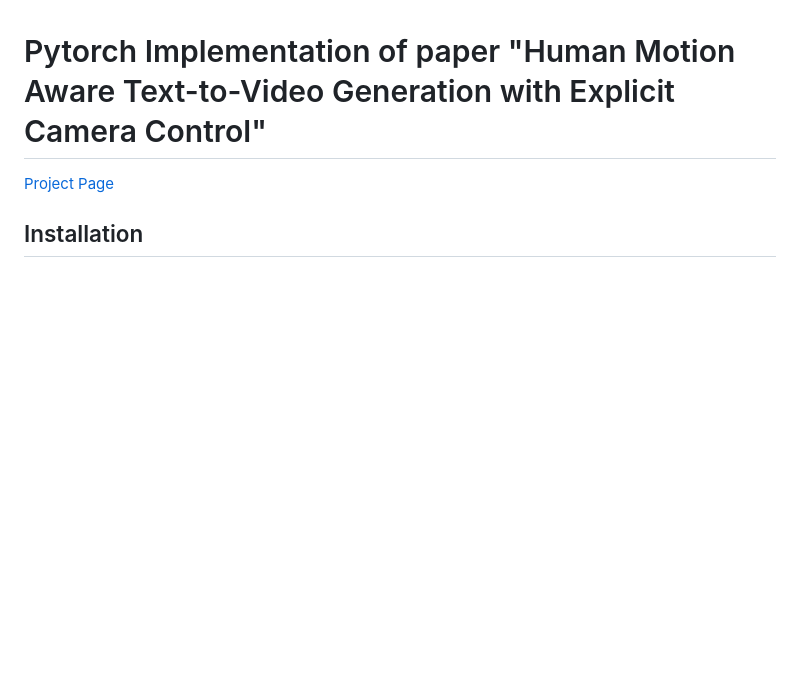
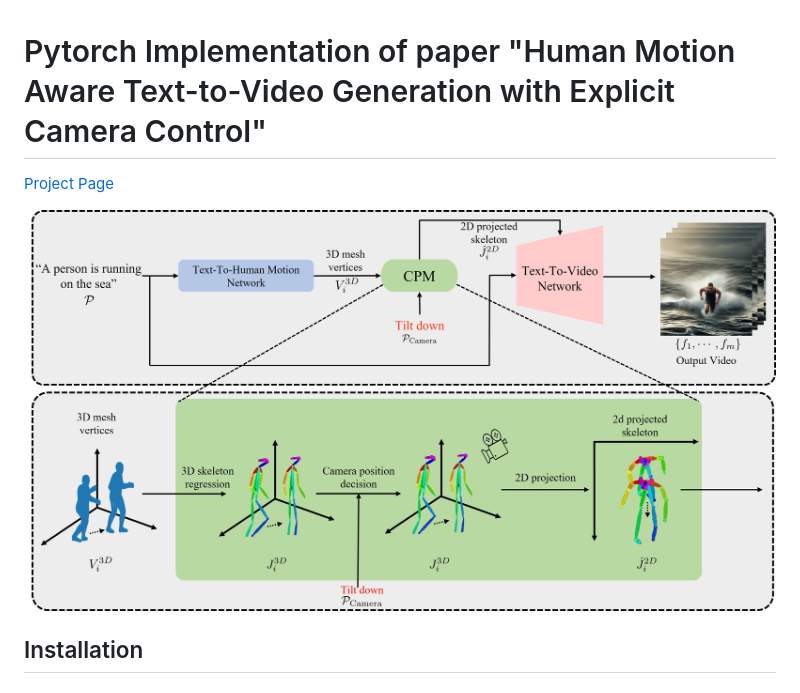
Before and after one commit to CSJasper/HMTV, a Markdown page: README.md, the part around the change. GitHub-like rendering; pictures changed too: main_framework.jpg (added); blank space fills up the shorter version.

```diff
--- a/README.md
+++ b/README.md
@@ -1,6 +1,9 @@
 # Pytorch Implementation of paper "Human Motion Aware Text-to-Video Generation with Explicit Camera Control"
 
-[Project Page](https://anonymous.4open.science/r/HMTV_docs-5A6C)
+[Project Page](https://anonymous.4open.science/w/HMTV_docs-5A6C/)
+
+
+![Our frameworks](main_framework.jpg)
 
 ## Installation
 
```
